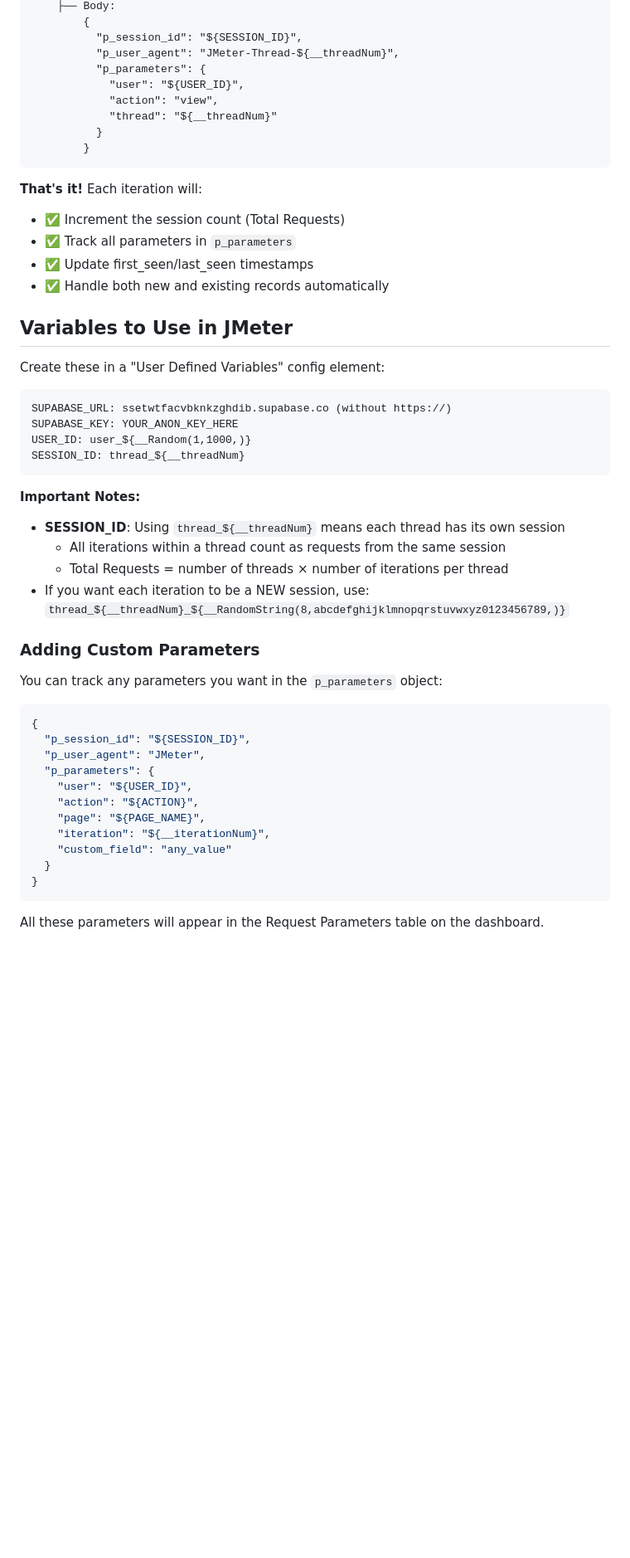
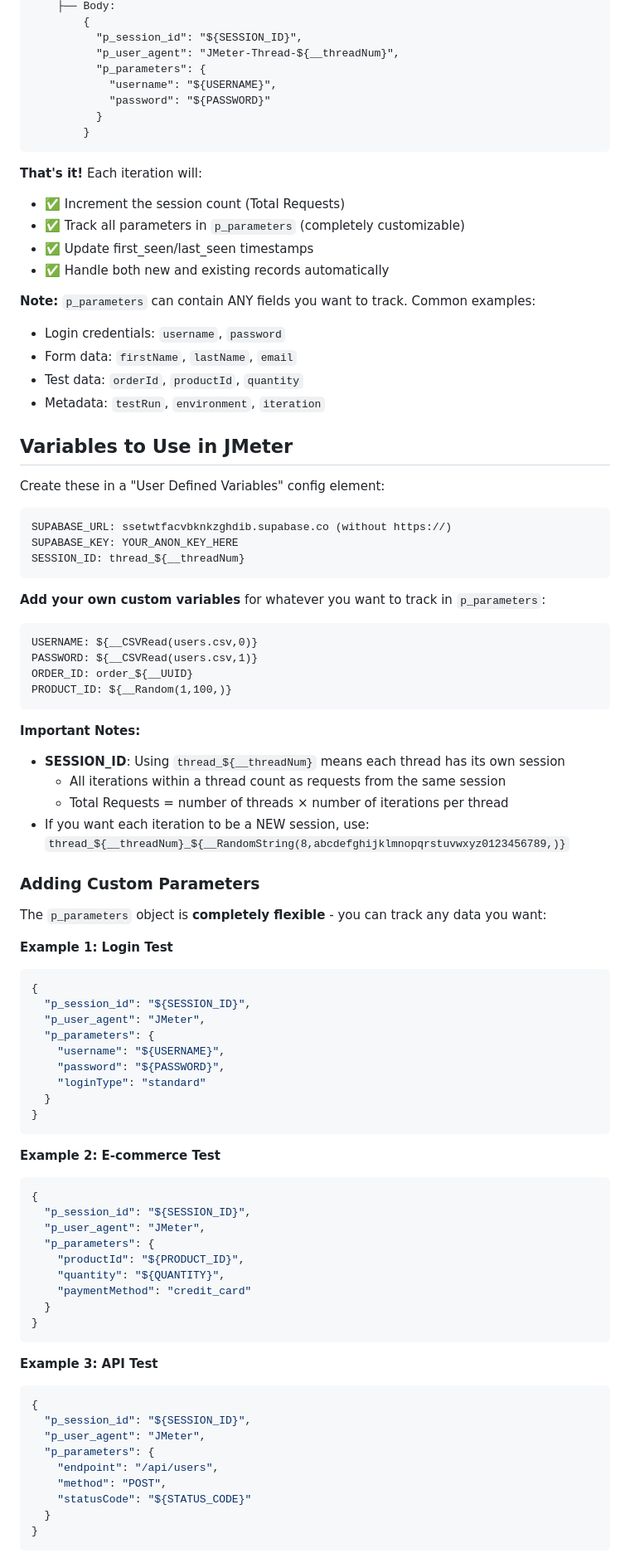
Before and after one commit to benjithompson/PerfectoExamplePages, a Markdown page: JMETER_SETUP.md, the part around the change printed below. Shown: that part at 83% size. Drawn GitHub-style; blank space fills up the shorter version.

Commit message:
Update JMETER_SETUP.md: modify request body examples to use flexible parameter names and enhance clarity on tracking options

````diff
--- a/JMETER_SETUP.md
+++ b/JMETER_SETUP.md
@@ -98,18 +104,23 @@ Thread Group
           "p_session_id": "${SESSION_ID}",
           "p_user_agent": "JMeter-Thread-${__threadNum}",
           "p_parameters": {
-            "user": "${USER_ID}",
-            "action": "view",
-            "thread": "${__threadNum}"
+            "username": "${USERNAME}",
+            "password": "${PASSWORD}"
           }
         }
 ```
 
 **That's it!** Each iteration will:
 - ✅ Increment the session count (Total Requests)
-- ✅ Track all parameters in `p_parameters`
+- ✅ Track all parameters in `p_parameters` (completely customizable)
 - ✅ Update first_seen/last_seen timestamps
 - ✅ Handle both new and existing records automatically
+
+**Note:** `p_parameters` can contain ANY fields you want to track. Common examples:
+- Login credentials: `username`, `password`
+- Form data: `firstName`, `lastName`, `email`
+- Test data: `orderId`, `productId`, `quantity`
+- Metadata: `testRun`, `environment`, `iteration`
 
 ## Variables to Use in JMeter
 
@@ -118,8 +129,15 @@ Create these in a "User Defined Variables" config element:
 ```
 SUPABASE_URL: ssetwtfacvbknkzghdib.supabase.co (without https://)
 SUPABASE_KEY: YOUR_ANON_KEY_HERE
-USER_ID: user_${__Random(1,1000,)}
 SESSION_ID: thread_${__threadNum}
+```
+
+**Add your own custom variables** for whatever you want to track in `p_parameters`:
+```
+USERNAME: ${__CSVRead(users.csv,0)}
+PASSWORD: ${__CSVRead(users.csv,1)}
+ORDER_ID: order_${__UUID}
+PRODUCT_ID: ${__Random(1,100,)}
 ```
 
 **Important Notes:**
@@ -130,20 +148,44 @@ SESSION_ID: thread_${__threadNum}
 
 ### Adding Custom Parameters
 
-You can track any parameters you want in the `p_parameters` object:
+The `p_parameters` object is **completely flexible** - you can track any data you want:
 
+**Example 1: Login Test**
 ```json
 {
   "p_session_id": "${SESSION_ID}",
   "p_user_agent": "JMeter",
   "p_parameters": {
-    "user": "${USER_ID}",
-    "action": "${ACTION}",
-    "page": "${PAGE_NAME}",
-    "iteration": "${__iterationNum}",
-    "custom_field": "any_value"
+    "username": "${USERNAME}",
+    "password": "${PASSWORD}",
+    "loginType": "standard"
   }
 }
 ```
 
-All these parameters will appear in the Request Parameters table on the dashboard.
+**Example 2: E-commerce Test**
+```json
+{
+  "p_session_id": "${SESSION_ID}",
+  "p_user_agent": "JMeter",
+  "p_parameters": {
+    "productId": "${PRODUCT_ID}",
+    "quantity": "${QUANTITY}",
+    "paymentMethod": "credit_card"
+  }
+}
+```
+
+**Example 3: API Test**
+```json
+{
+  "p_session_id": "${SESSION_ID}",
+  "p_user_agent": "JMeter",
+  "p_parameters": {
+    "endpoint": "/api/users",
+    "method": "POST",
+    "statusCode": "${STATUS_CODE}"
+  }
+}
+```
+
````
Also changed, not shown: other parts of JMETER_SETUP.md (+46 -13 lines).
